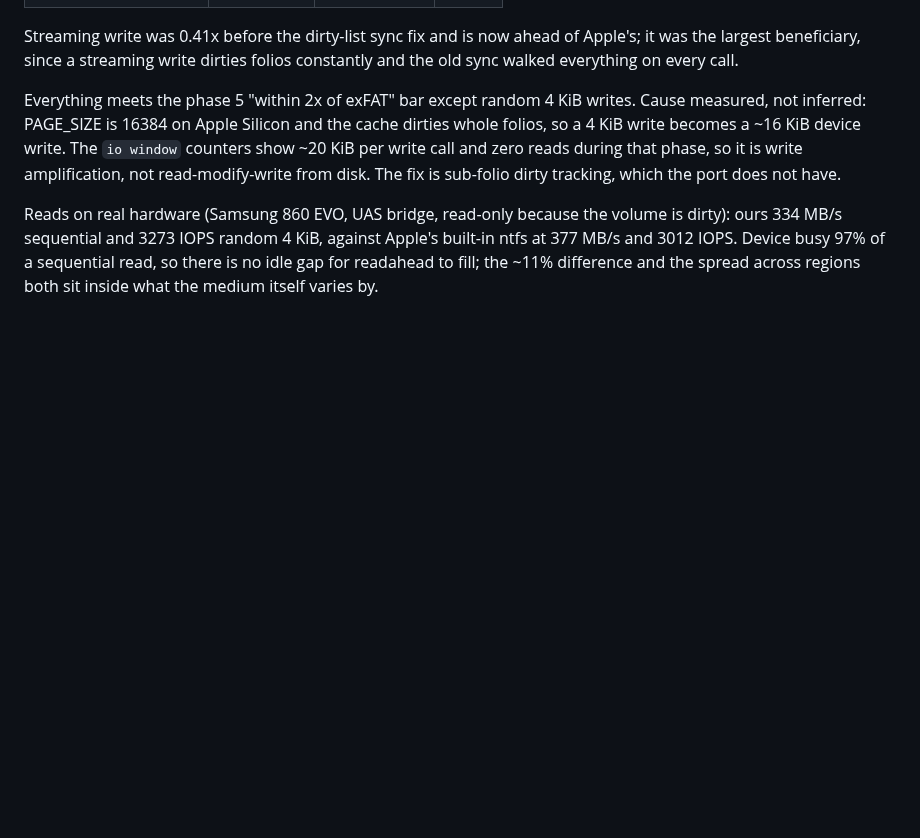
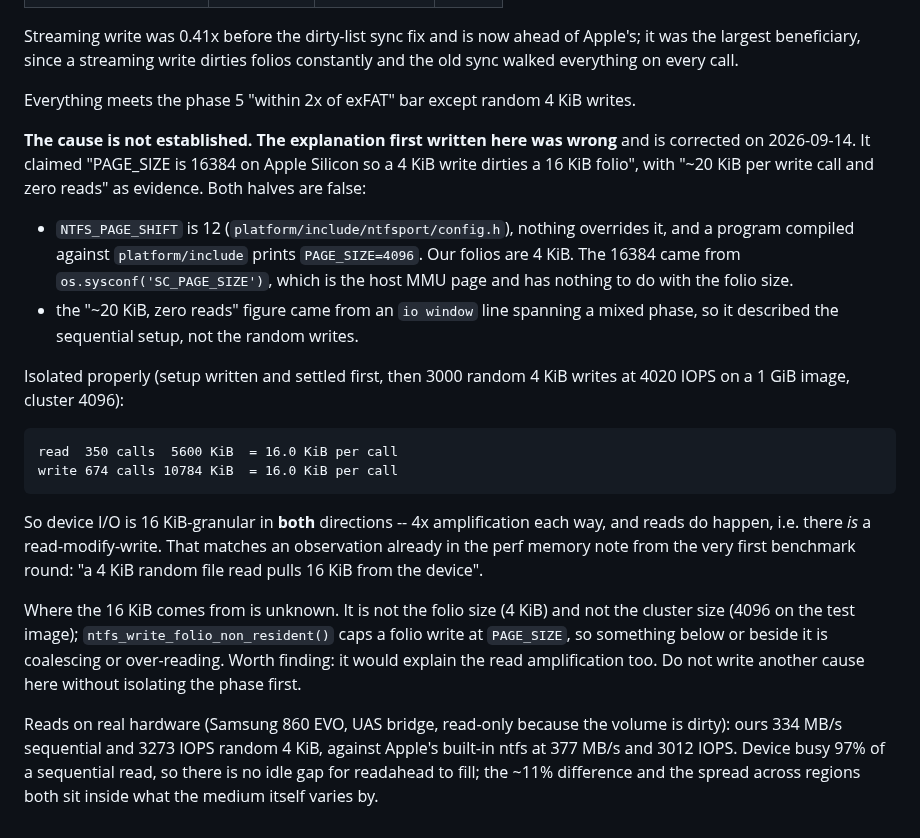
Before and after one commit to dr-kbadawi/ttntfs, a Markdown page: docs/progress/vfs.md, the part around the change. Rendered like a GitHub page; blank space fills up the shorter version.

```diff
--- a/docs/progress/vfs.md
+++ b/docs/progress/vfs.md
@@ -177,11 +177,37 @@ Apple's; it was the largest beneficiary, since a streaming write dirties folios
 constantly and the old sync walked everything on every call.
 
 Everything meets the phase 5 "within 2x of exFAT" bar except random 4 KiB
-writes. Cause measured, not inferred: PAGE_SIZE is 16384 on Apple Silicon and
-the cache dirties whole folios, so a 4 KiB write becomes a ~16 KiB device write.
-The `io window` counters show ~20 KiB per write call and zero reads during that
-phase, so it is write amplification, not read-modify-write from disk. The fix is
-sub-folio dirty tracking, which the port does not have.
+writes.
+
+**The cause is not established. The explanation first written here was wrong**
+and is corrected on 2026-09-14. It claimed "PAGE_SIZE is 16384 on Apple Silicon
+so a 4 KiB write dirties a 16 KiB folio", with "~20 KiB per write call and zero
+reads" as evidence. Both halves are false:
+
+* `NTFS_PAGE_SHIFT` is 12 (`platform/include/ntfsport/config.h`), nothing
+  overrides it, and a program compiled against `platform/include` prints
+  `PAGE_SIZE=4096`. Our folios are 4 KiB. The 16384 came from
+  `os.sysconf('SC_PAGE_SIZE')`, which is the host MMU page and has nothing to do
+  with the folio size.
+* the "~20 KiB, zero reads" figure came from an `io window` line spanning a
+  mixed phase, so it described the sequential setup, not the random writes.
+
+Isolated properly (setup written and settled first, then 3000 random 4 KiB
+writes at 4020 IOPS on a 1 GiB image, cluster 4096):
+
+    read  350 calls  5600 KiB  = 16.0 KiB per call
+    write 674 calls 10784 KiB  = 16.0 KiB per call
+
+So device I/O is 16 KiB-granular in **both** directions -- 4x amplification each
+way, and reads do happen, i.e. there *is* a read-modify-write. That matches an
+observation already in the perf memory note from the very first benchmark round:
+"a 4 KiB random file read pulls 16 KiB from the device".
+
+Where the 16 KiB comes from is unknown. It is not the folio size (4 KiB) and not
+the cluster size (4096 on the test image); `ntfs_write_folio_non_resident()`
+caps a folio write at `PAGE_SIZE`, so something below or beside it is coalescing
+or over-reading. Worth finding: it would explain the read amplification too.
+Do not write another cause here without isolating the phase first.
 
 Reads on real hardware (Samsung 860 EVO, UAS bridge, read-only because the
 volume is dirty): ours 334 MB/s sequential and 3273 IOPS random 4 KiB, against
```
Also changed, not shown: docs/PORTING.md (+18 -8 lines).
